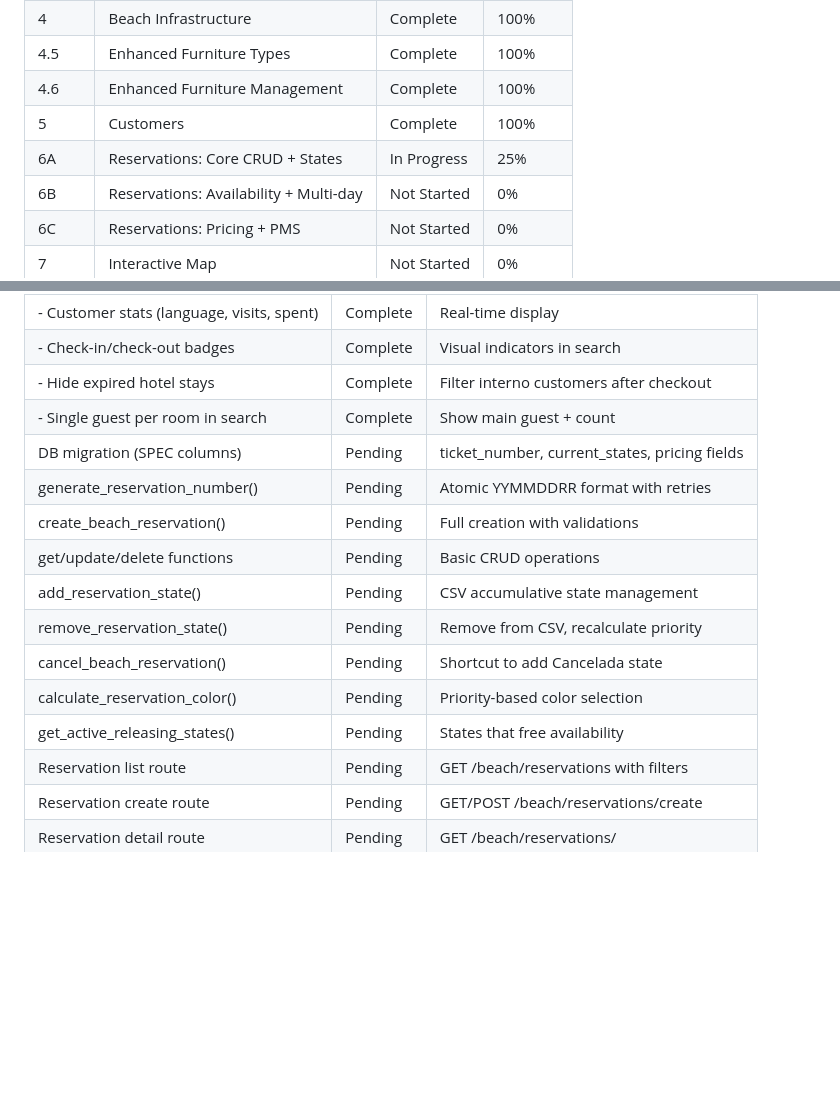
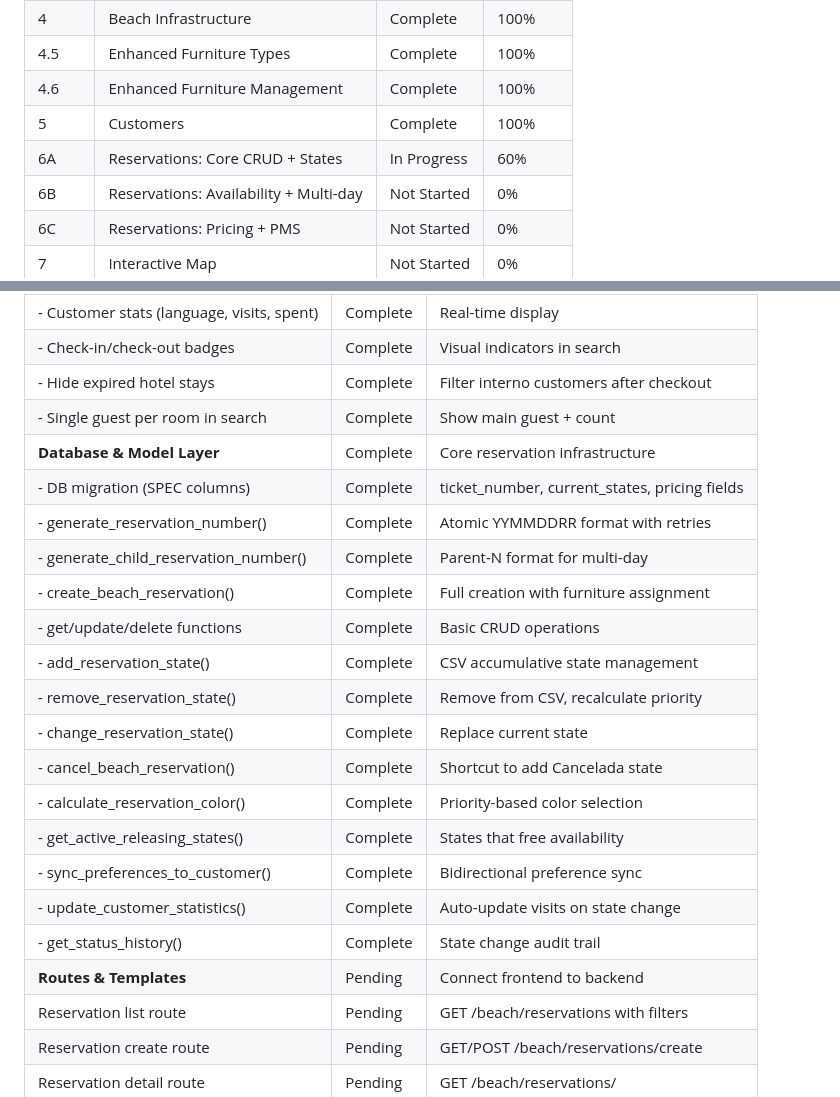
Before and after one commit to menfistoo/PUROBEACH_NEW, a Markdown page: DEVELOPMENT_PLAN.md, 2 parts joined by grey strips. GitHub-like rendering; blank space fills up the shorter version.

Commit message:
Update DEVELOPMENT_PLAN.md - Phase 6A model layer complete
Database & Model Layer fully implemented:
- DB migration with SPEC columns (ticket_number, current_states, pricing)
- Ticket number generation (YYMMDDRR format with race protection)
- Full CRUD: create, read, update, delete reservations
- State management: add, remove, change states (CSV accumulative)
- Color calculation by priority
- Preference sync to customer profile
- Customer statistics auto-update
- Status history audit trail

Phase 6A now at 60% - remaining: Routes & Templates

🤖 Generated with [Claude Code](https://claude.com/claude-code)

Co-Authored-By: Claude Opus 4.5 <noreply@anthropic.com>

```diff
--- a/DEVELOPMENT_PLAN.md
+++ b/DEVELOPMENT_PLAN.md
@@ -27,7 +27,7 @@
 | 4.5 | Enhanced Furniture Types | Complete | 100% |
 | 4.6 | Enhanced Furniture Management | Complete | 100% |
 | 5 | Customers | Complete | 100% |
-| 6A | Reservations: Core CRUD + States | In Progress | 25% |
+| 6A | Reservations: Core CRUD + States | In Progress | 60% |
 | 6B | Reservations: Availability + Multi-day | Not Started | 0% |
 | 6C | Reservations: Pricing + PMS | Not Started | 0% |
 | 7 | Interactive Map | Not Started | 0% |
@@ -312,15 +312,22 @@
 | - Check-in/check-out badges | Complete | Visual indicators in search |
 | - Hide expired hotel stays | Complete | Filter interno customers after checkout |
 | - Single guest per room in search | Complete | Show main guest + count |
-| DB migration (SPEC columns) | Pending | ticket_number, current_states, pricing fields |
-| generate_reservation_number() | Pending | Atomic YYMMDDRR format with retries |
-| create_beach_reservation() | Pending | Full creation with validations |
-| get/update/delete functions | Pending | Basic CRUD operations |
-| add_reservation_state() | Pending | CSV accumulative state management |
-| remove_reservation_state() | Pending | Remove from CSV, recalculate priority |
-| cancel_beach_reservation() | Pending | Shortcut to add Cancelada state |
-| calculate_reservation_color() | Pending | Priority-based color selection |
-| get_active_releasing_states() | Pending | States that free availability |
+| **Database & Model Layer** | Complete | Core reservation infrastructure |
+| - DB migration (SPEC columns) | Complete | ticket_number, current_states, pricing fields |
+| - generate_reservation_number() | Complete | Atomic YYMMDDRR format with retries |
+| - generate_child_reservation_number() | Complete | Parent-N format for multi-day |
+| - create_beach_reservation() | Complete | Full creation with furniture assignment |
+| - get/update/delete functions | Complete | Basic CRUD operations |
+| - add_reservation_state() | Complete | CSV accumulative state management |
+| - remove_reservation_state() | Complete | Remove from CSV, recalculate priority |
+| - change_reservation_state() | Complete | Replace current state |
+| - cancel_beach_reservation() | Complete | Shortcut to add Cancelada state |
+| - calculate_reservation_color() | Complete | Priority-based color selection |
+| - get_active_releasing_states() | Complete | States that free availability |
+| - sync_preferences_to_customer() | Complete | Bidirectional preference sync |
+| - update_customer_statistics() | Complete | Auto-update visits on state change |
+| - get_status_history() | Complete | State change audit trail |
+| **Routes & Templates** | Pending | Connect frontend to backend |
 | Reservation list route | Pending | GET /beach/reservations with filters |
 | Reservation create route | Pending | GET/POST /beach/reservations/create |
 | Reservation detail route | Pending | GET /beach/reservations/<id> |
```
